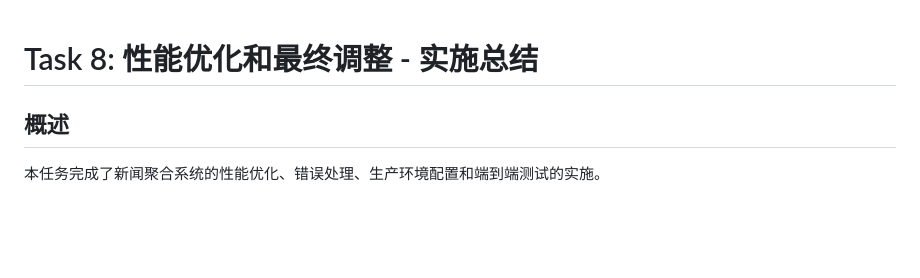
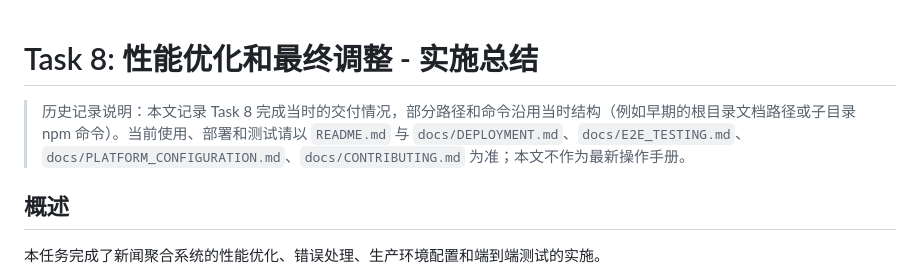
Before and after one commit to naijoug/news, a Markdown page: docs/TASK_8_SUMMARY.md, the part around the change. Rendered like a GitHub page; blank space fills up the shorter version.

```diff
--- a/docs/TASK_8_SUMMARY.md
+++ b/docs/TASK_8_SUMMARY.md
@@ -1,4 +1,6 @@
 # Task 8: 性能优化和最终调整 - 实施总结
+
+> 历史记录说明：本文记录 Task 8 完成当时的交付情况，部分路径和命令沿用当时结构（例如早期的根目录文档路径或子目录 npm 命令）。当前使用、部署和测试请以 `README.md` 与 `docs/DEPLOYMENT.md`、`docs/E2E_TESTING.md`、`docs/PLATFORM_CONFIGURATION.md`、`docs/CONTRIBUTING.md` 为准；本文不作为最新操作手册。
 
 ## 概述
 
```
Also changed, not shown: docs/TASK_10_SUMMARY.md (+13 -0 lines).
